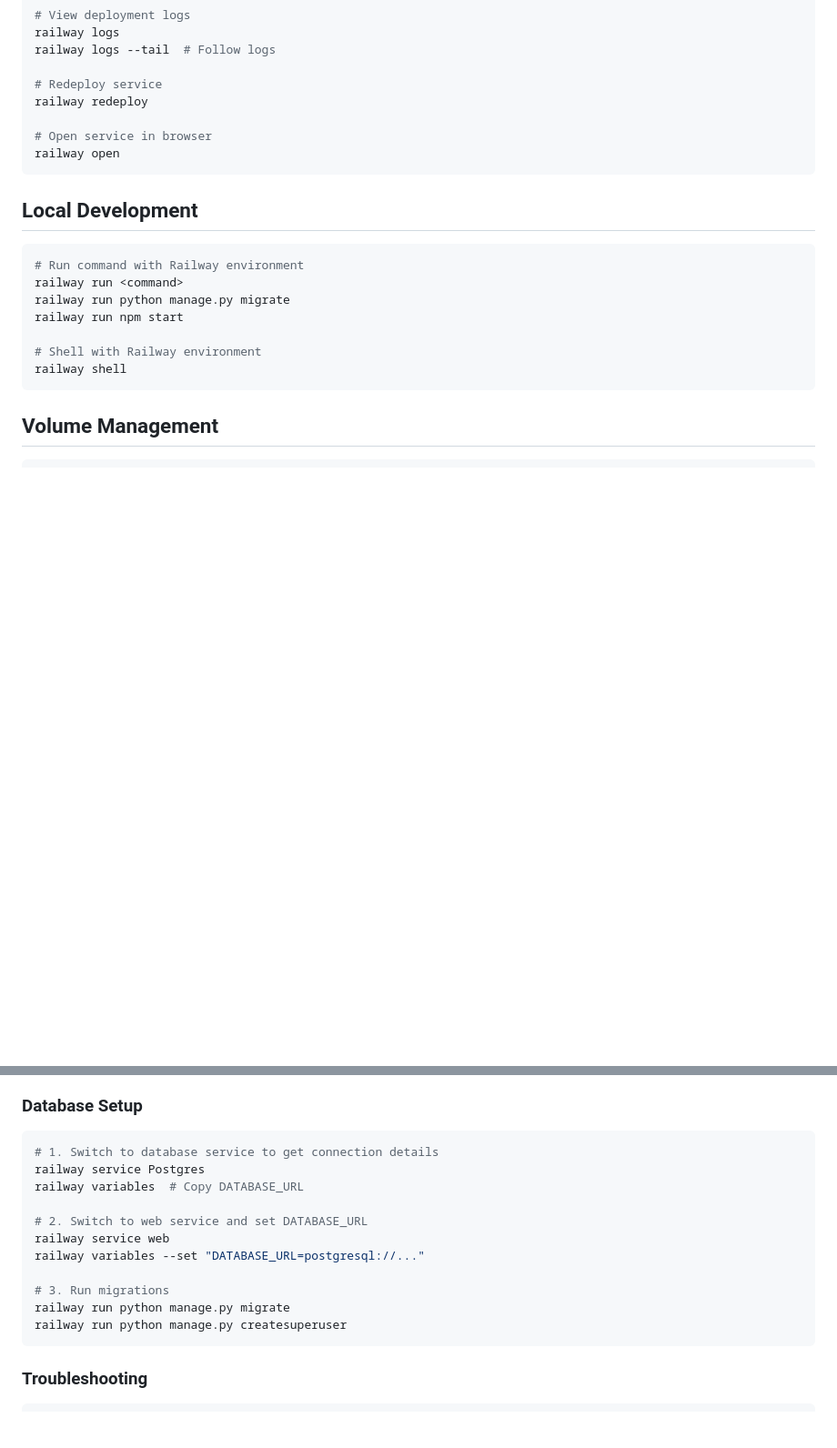
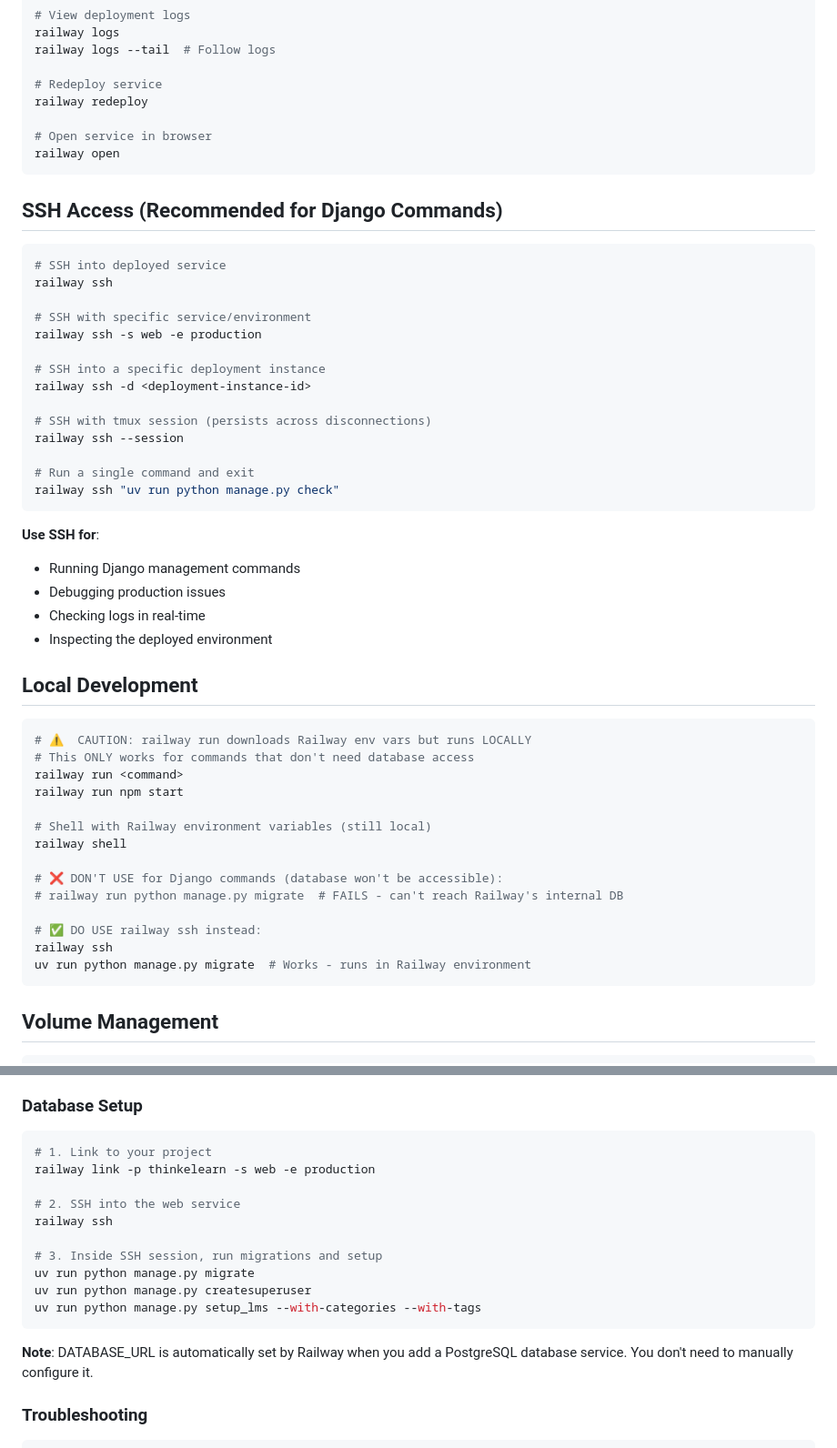
Before and after one commit to thinkelearn/thinkelearn, a Markdown page: docs/railway-commands.md, 2 parts joined by grey strips. Shown at 91% size. Drawn GitHub-style; blank space fills up the shorter version.

Commit message:
docs(railway): add SSH workflow and correct Django command usage
Add prominent Quick Start section documenting the correct workflow:
- railway link to connect to project
- railway ssh to access deployed environment
- uv run python manage.py commands inside SSH session

Key improvements:
- Explain why 'uv run' prefix is required (virtual environment)
- Document common mistake (railway run vs railway ssh)
- Add SSH access section with all options
- Clarify local vs remote command execution
- Update Database Setup workflow to use SSH

This addresses frequent confusion about running Django management
commands in Railway's deployed environment.

🤖 Generated with [Claude Code](https://claude.com/claude-code)

Co-Authored-By: Claude Sonnet 4.5 <noreply@anthropic.com>

````diff
--- a/docs/railway-commands.md
+++ b/docs/railway-commands.md
@@ -82,16 +112,49 @@ railway redeploy
 railway open
 ```
 
+## SSH Access (Recommended for Django Commands)
+
+```bash
+# SSH into deployed service
+railway ssh
+
+# SSH with specific service/environment
+railway ssh -s web -e production
+
+# SSH into a specific deployment instance
+railway ssh -d <deployment-instance-id>
+
+# SSH with tmux session (persists across disconnections)
+railway ssh --session
+
+# Run a single command and exit
+railway ssh "uv run python manage.py check"
+```
+
+**Use SSH for**:
+
+- Running Django management commands
+- Debugging production issues
+- Checking logs in real-time
+- Inspecting the deployed environment
+
 ## Local Development
 
 ```bash
-# Run command with Railway environment
+# ⚠️  CAUTION: railway run downloads Railway env vars but runs LOCALLY
+# This ONLY works for commands that don't need database access
 railway run <command>
-railway run python manage.py migrate
 railway run npm start
 
-# Shell with Railway environment
+# Shell with Railway environment variables (still local)
 railway shell
+
+# ❌ DON'T USE for Django commands (database won't be accessible):
+# railway run python manage.py migrate  # FAILS - can't reach Railway's internal DB
+
+# ✅ DO USE railway ssh instead:
+railway ssh
+uv run python manage.py migrate  # Works - runs in Railway environment
 ```
 
 ## Volume Management
@@ -138,18 +201,19 @@ Use a separate Railway service for background tasks:
 ### Database Setup
 
 ```bash
-# 1. Switch to database service to get connection details
-railway service Postgres
-railway variables  # Copy DATABASE_URL
+# 1. Link to your project
+railway link -p thinkelearn -s web -e production
 
-# 2. Switch to web service and set DATABASE_URL
-railway service web
-railway variables --set "DATABASE_URL=postgresql://..."
+# 2. SSH into the web service
+railway ssh
 
-# 3. Run migrations
-railway run python manage.py migrate
-railway run python manage.py createsuperuser
+# 3. Inside SSH session, run migrations and setup
+uv run python manage.py migrate
+uv run python manage.py createsuperuser
+uv run python manage.py setup_lms --with-categories --with-tags
 ```
+
+**Note**: DATABASE_URL is automatically set by Railway when you add a PostgreSQL database service. You don't need to manually configure it.
 
 ### Troubleshooting
 
````
Also changed, not shown: other parts of docs/railway-commands.md (+31 -1 lines).
